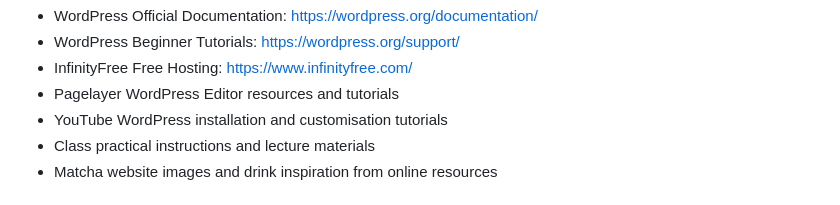
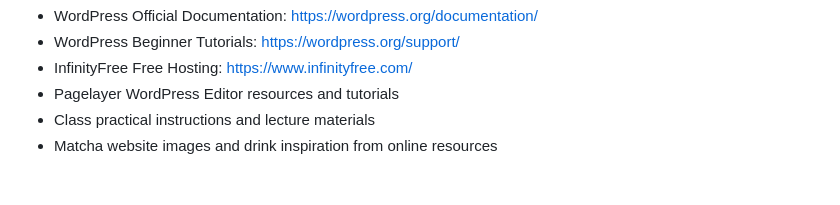
Before and after one commit to NangLaungPhoung02/CP3402Practical1, a Markdown page: week3.md, the part around the change. Rendered like a GitHub page.

Commit message:
Remove YouTube tutorial reference from week3.md

```diff
--- a/week3.md
+++ b/week3.md
@@ -16,7 +16,6 @@ Resources used:
 * WordPress Beginner Tutorials: https://wordpress.org/support/
 * InfinityFree Free Hosting: https://www.infinityfree.com/
 * Pagelayer WordPress Editor resources and tutorials
-* YouTube WordPress installation and customisation tutorials
 * Class practical instructions and lecture materials
 * Matcha website images and drink inspiration from online resources
 
```
